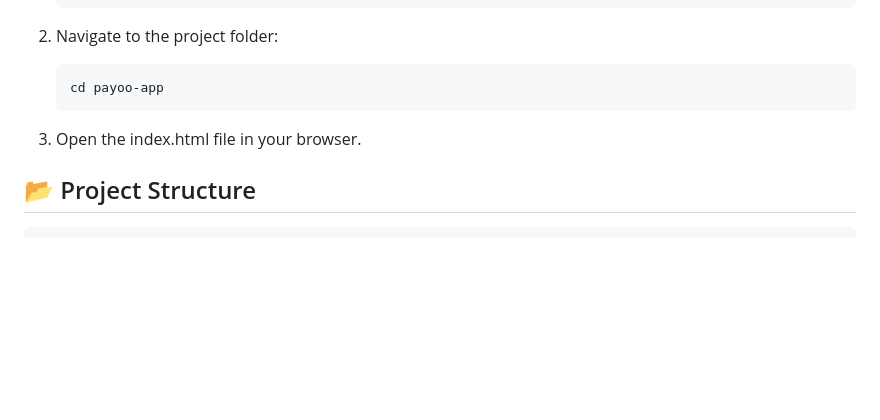
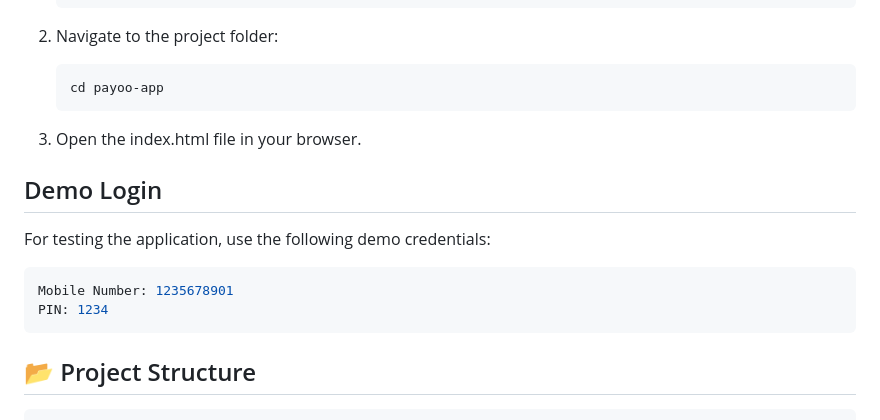
Before and after one commit to Antor-Chowdhury/Payoo-Mobile-Bank, a Markdown page: README.md, the part around the change. GitHub-like rendering; blank space fills up the shorter version.

````diff
--- a/README.md
+++ b/README.md
@@ -74,6 +74,15 @@ Follow these steps to set up the project locally:
 
 3. Open the index.html file in your browser.
 
+## Demo Login
+
+For testing the application, use the following demo credentials:
+
+```bash
+Mobile Number: 1235678901
+PIN: 1234
+```
+
 ## 📂 Project Structure
 
 ```bash
````
